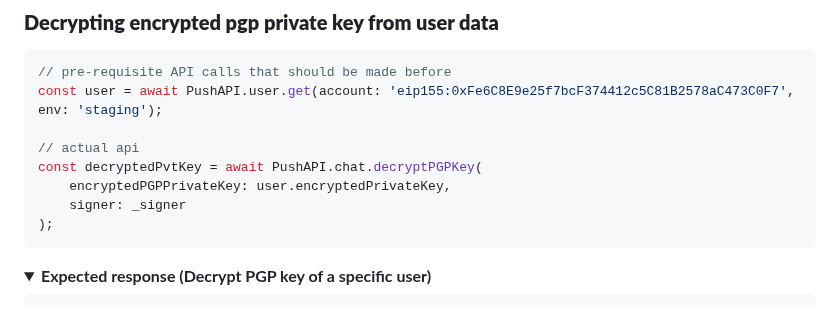
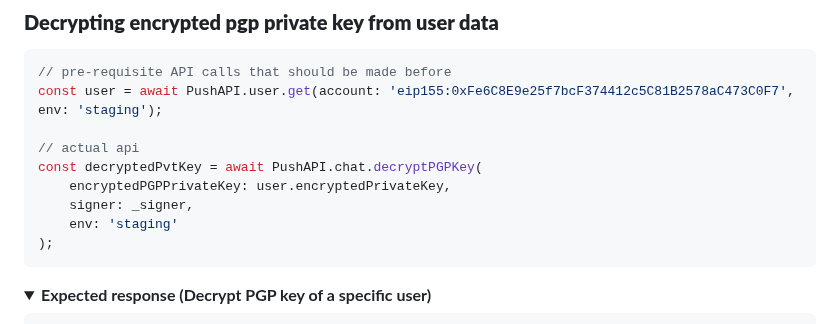
Before and after one commit to push-protocol/push-sdk, a Markdown page: packages/restapi/README.md, the part around the change. GitHub-like rendering; folded sections open.

````diff
--- a/packages/restapi/README.md
+++ b/packages/restapi/README.md
@@ -1677,7 +1677,8 @@ const user = await PushAPI.user.get(account: 'eip155:0xFe6C8E9e25f7bcF374412c5C8
 // actual api
 const decryptedPvtKey = await PushAPI.chat.decryptPGPKey(
     encryptedPGPPrivateKey: user.encryptedPrivateKey,
-    signer: _signer
+    signer: _signer,
+    env: 'staging'
 );
 ```
 
````
Also changed, not shown: packages/uiweb/README.md (+1 -1 lines).
